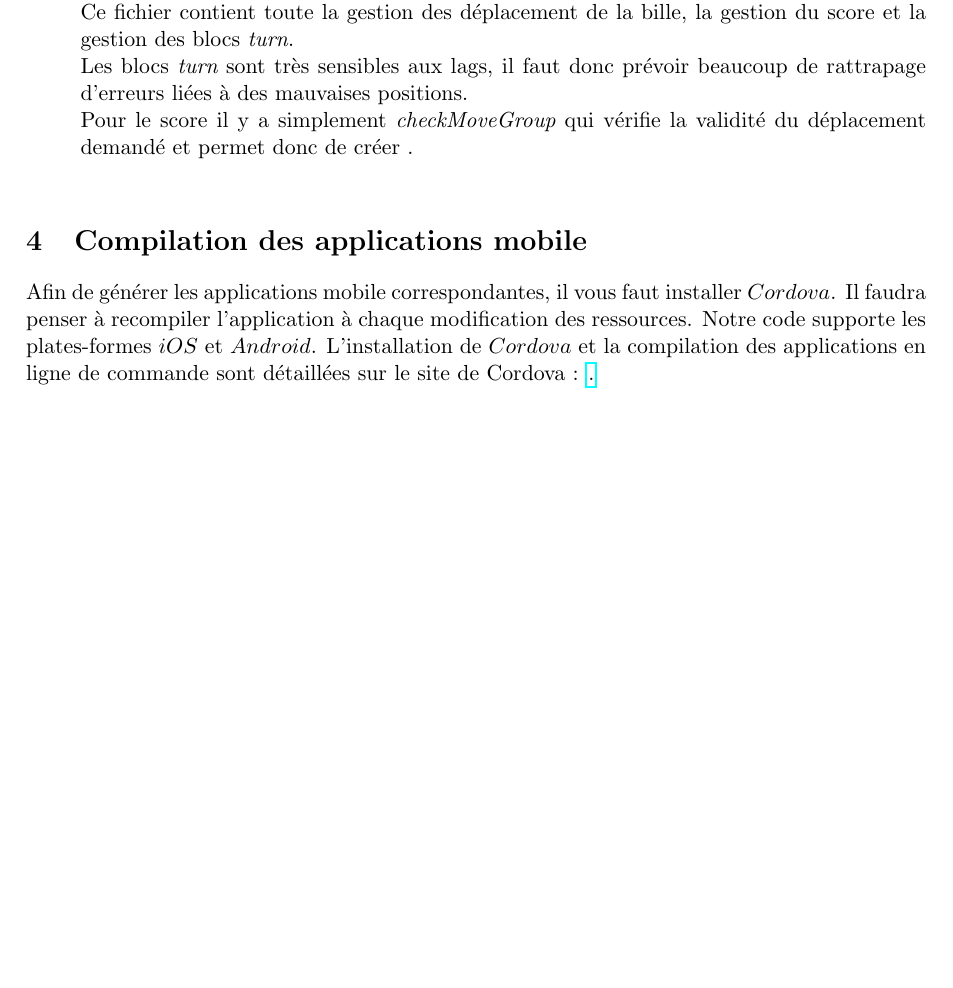
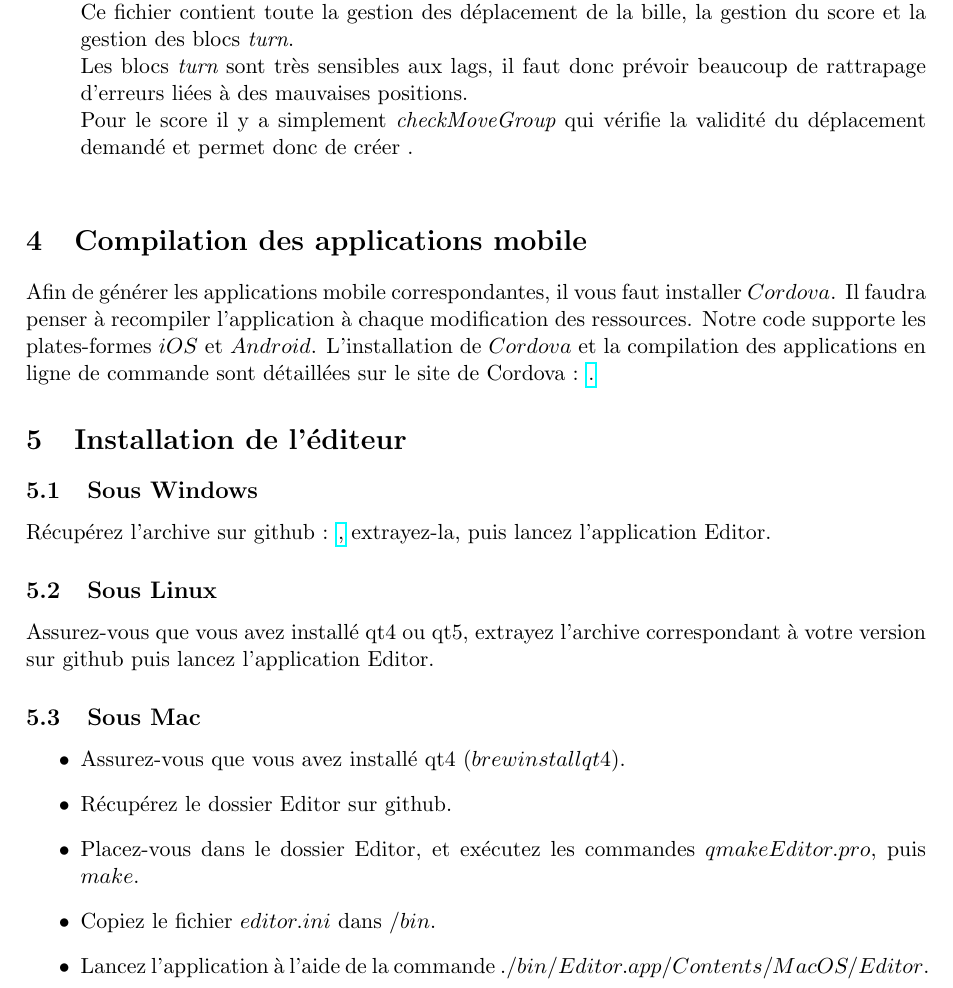
Before and after one commit to ProjetCristallo/CrystalMaze, a LaTeX document (docDev.tex): part of page 3 of 3, cut so that both start at the same text, the shorter picture padded with empty space. Compiled offline with pdfLaTeX.

Commit message:
docdev : ajout paragraphe installation éditeur

```diff
--- a/docDev.tex
+++ b/docDev.tex
@@ -127,4 +127,19 @@ tutoriel qui sont dans le dossier tutorial.\\
 
 Afin de générer les applications mobile correspondantes, il vous faut installer $Cordova$. Il faudra penser à recompiler l'application à chaque modification des ressources. Notre code supporte les plates-formes $iOS$ et $Android$. L'installation de $Cordova$ et la compilation des applications en ligne de commande sont détaillées sur le site de Cordova : \href{http://cordova.apache.org/docs/en/3.5.0/guide_cli_index.md.html#The%20Command-Line%20Interface}.
 
+\section{Installation de l'éditeur}
+\subsection{Sous Windows}
+Récupérez l'archive sur github : \href{https://github.com/ProjetCristallo/Editor/releases}, extrayez-la, puis lancez l'application Editor.
+\subsection{Sous Linux}
+Assurez-vous que vous avez installé qt4 ou qt5, extrayez l'archive correspondant à votre version sur github puis lancez l'application Editor.
+\subsection{Sous Mac}
+\begin{itemize}
+\item Assurez-vous que vous avez installé qt4 ($brew install qt4$).
+\item Récupérez le dossier Editor sur github.
+\item Placez-vous dans le dossier Editor, et exécutez les commandes $qmake Editor.pro$, puis $make$.
+\item Copiez le fichier $editor.ini$ dans $/bin$.
+\item Lancez l'application à l'aide de la commande $./bin/Editor.app/Contents/MacOS/Editor$.
+\end{itemize}
+
+
 \end{document}
```
